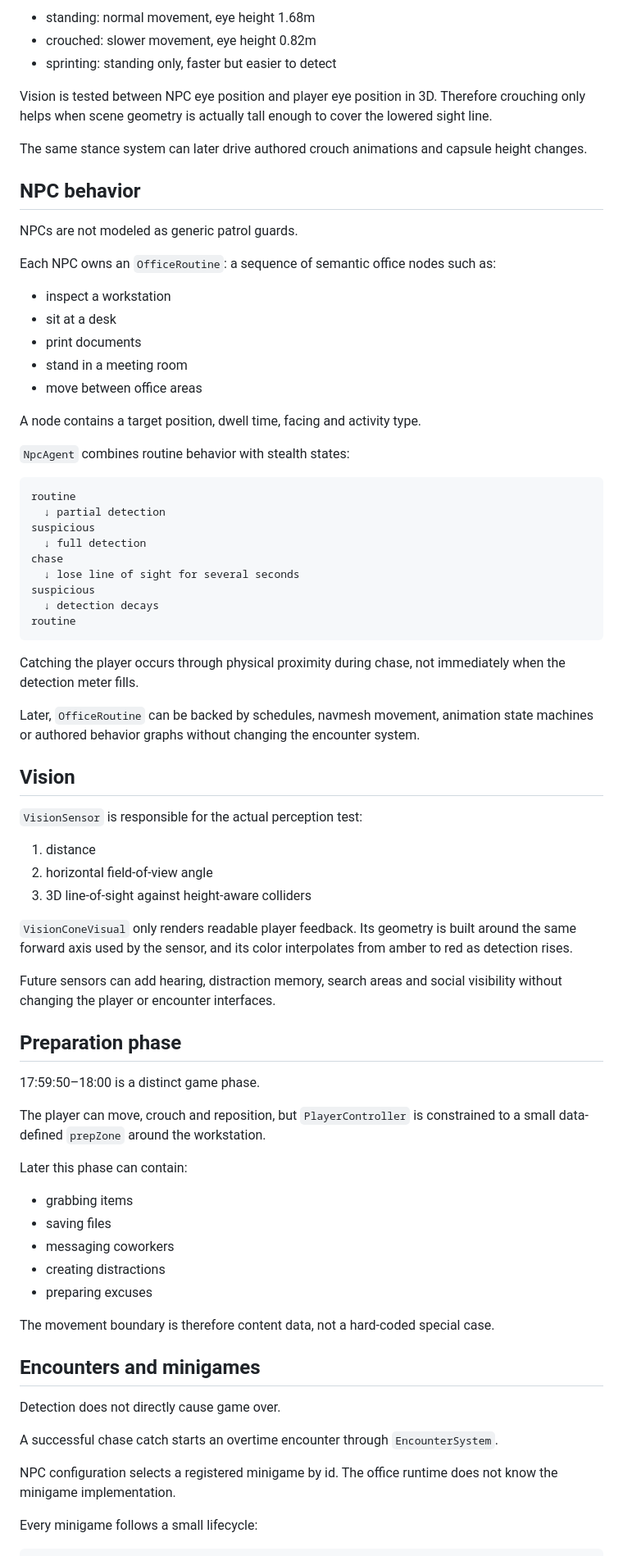
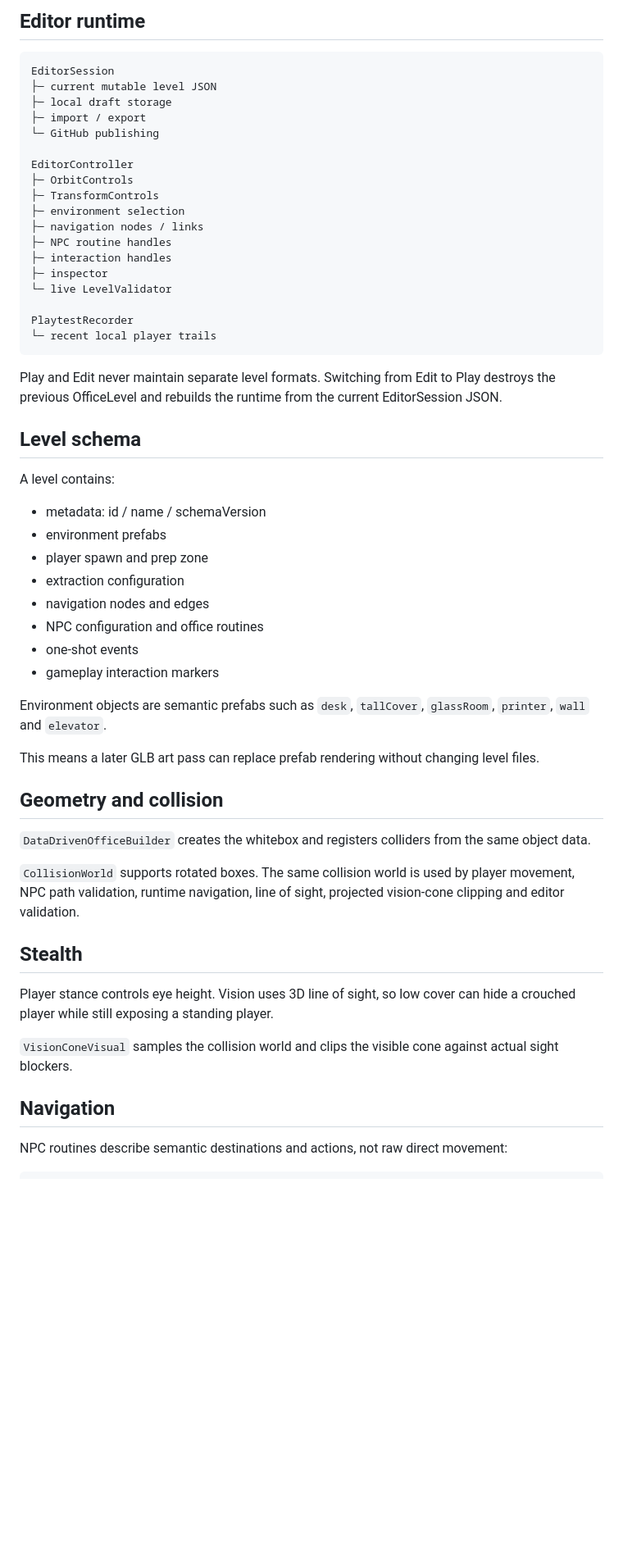
Before and after one commit to guopanqi/cowandhorse, a Markdown page: docs/ARCHITECTURE.md, the part around one of its changes. Shown at 82% size. GitHub-like rendering; blank space fills up the shorter version.

Commit message:
docs: document JSON level and editor architecture

````diff
--- a/docs/ARCHITECTURE.md
+++ b/docs/ARCHITECTURE.md
@@ -71,79 +39,59 @@ Current stances:
-- standing: normal movement, eye height 1.68m
-- crouched: slower movement, eye height 0.82m
-- sprinting: standing only, faster but easier to detect
-
-Vision is tested between NPC eye position and player eye position in 3D. Therefore crouching only helps when scene geometry is actually tall enough to cover the lowered sight line.
-
-The same stance system can later drive authored crouch animations and capsule height changes.
-
-## NPC behavior
-
-NPCs are not modeled as generic patrol guards.
-
-Each NPC owns an `OfficeRoutine`: a sequence of semantic office nodes such as:
-
-- inspect a workstation
-- sit at a desk
-- print documents
-- stand in a meeting room
-- move between office areas
-
-A node contains a target position, dwell time, facing and activity type.
-
-`NpcAgent` combines routine behavior with stealth states:
+## Editor runtime
 
 ```text
-routine
-  ↓ partial detection
-suspicious
-  ↓ full detection
-chase
-  ↓ lose line of sight for several seconds
-suspicious
-  ↓ detection decays
-routine
+EditorSession
+├─ current mutable level JSON
+├─ local draft storage
+├─ import / export
+└─ GitHub publishing
+
+EditorController
+├─ OrbitControls
+├─ TransformControls
+├─ environment selection
+├─ navigation nodes / links
+├─ NPC routine handles
+├─ interaction handles
+├─ inspector
+└─ live LevelValidator
+
+PlaytestRecorder
+└─ recent local player trails
 ```
 
-Catching the player occurs through physical proximity during chase, not immediately when the detection meter fills.
+Play and Edit never maintain separate level formats. Switching from Edit to Play destroys the previous OfficeLevel and rebuilds the runtime from the current EditorSession JSON.
 
-Later, `OfficeRoutine` can be backed by schedules, navmesh movement, animation state machines or authored behavior graphs without changing the encounter system.
+## Level schema
 
-## Vision
+A level contains:
 
-`VisionSensor` is responsible for the actual perception test:
+- metadata: id / name / schemaVersion
+- environment prefabs
+- player spawn and prep zone
+- extraction configuration
+- navigation nodes and edges
+- NPC configuration and office routines
+- one-shot events
+- gameplay interaction markers
 
-1. distance
-2. horizontal field-of-view angle
-3. 3D line-of-sight against height-aware colliders
+Environment objects are semantic prefabs such as `desk`, `tallCover`, `glassRoom`, `printer`, `wall` and `elevator`.
 
-`VisionConeVisual` only renders readable player feedback. Its geometry is built around the same forward axis used by the sensor, and its color interpolates from amber to red as detection rises.
+This means a later GLB art pass can replace prefab rendering without changing level files.
 
-Future sensors can add hearing, distraction memory, search areas and social visibility without changing the player or encounter interfaces.
+## Geometry and collision
 
-## Preparation phase
+`DataDrivenOfficeBuilder` creates the whitebox and registers colliders from the same object data.
 
-17:59:50–18:00 is a distinct game phase.
+`CollisionWorld` supports rotated boxes. The same collision world is used by player movement, NPC path validation, runtime navigation, line of sight, projected vision-cone clipping and editor validation.
 
-The player can move, crouch and reposition, but `PlayerController` is constrained to a small data-defined `prepZone` around the workstation.
+## Stealth
 
-Later this phase can contain:
+Player stance controls eye height. Vision uses 3D line of sight, so low cover can hide a crouched player while still exposing a standing player.
 
-- grabbing items
-- saving files
-- messaging coworkers
-- creating distractions
-- preparing excuses
+`VisionConeVisual` samples the collision world and clips the visible cone against actual sight blockers.
 
-The movement boundary is therefore content data, not a hard-coded special case.
+## Navigation
 
-## Encounters and minigames
-
-Detection does not directly cause game over.
-
-A successful chase catch starts an overtime encounter through `EncounterSystem`.
-
-NPC configuration selects a registered minigame by id. The office runtime does not know the minigame implementation.
-
-Every minigame follows a small lifecycle:
+NPC routines describe semantic destinations and actions, not raw direct movement:
 
 ```text
````
Also changed, not shown: other parts of docs/ARCHITECTURE.md (+53 -74 lines).
